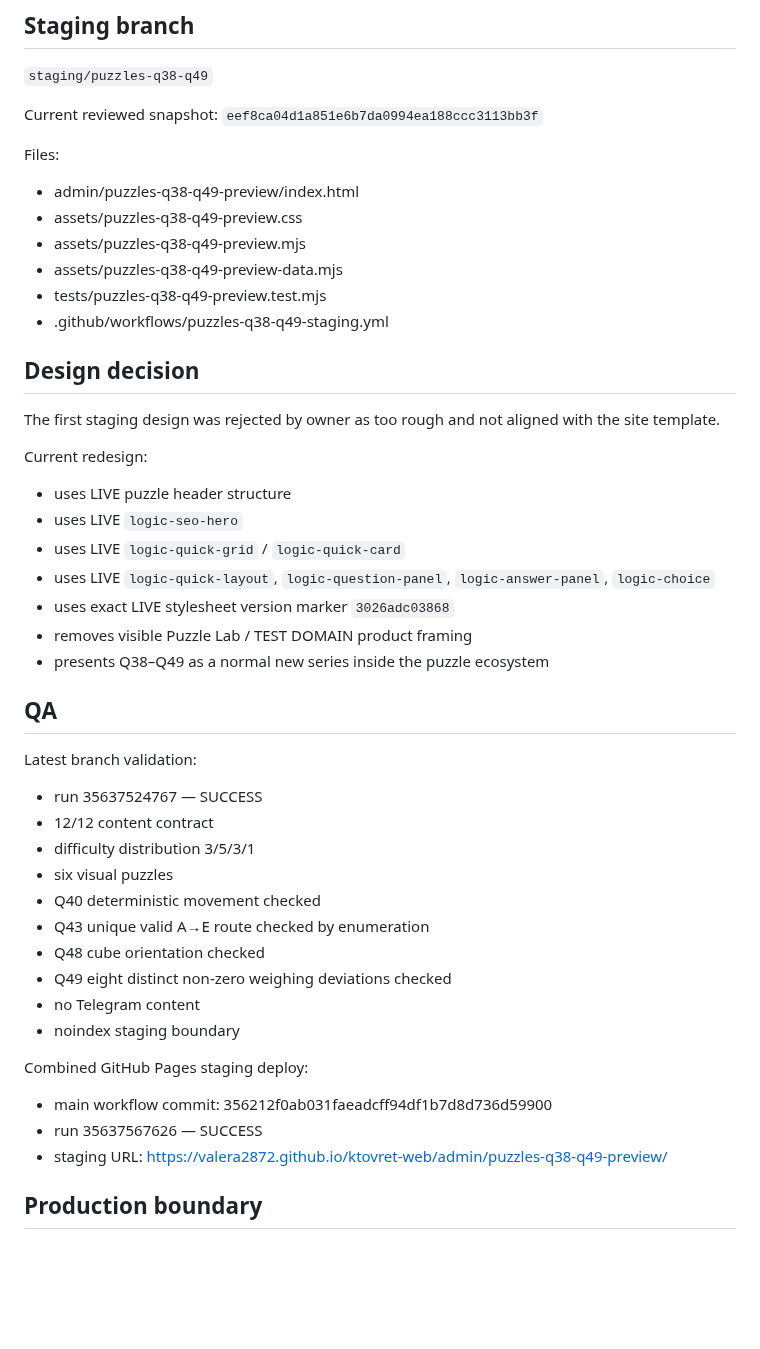
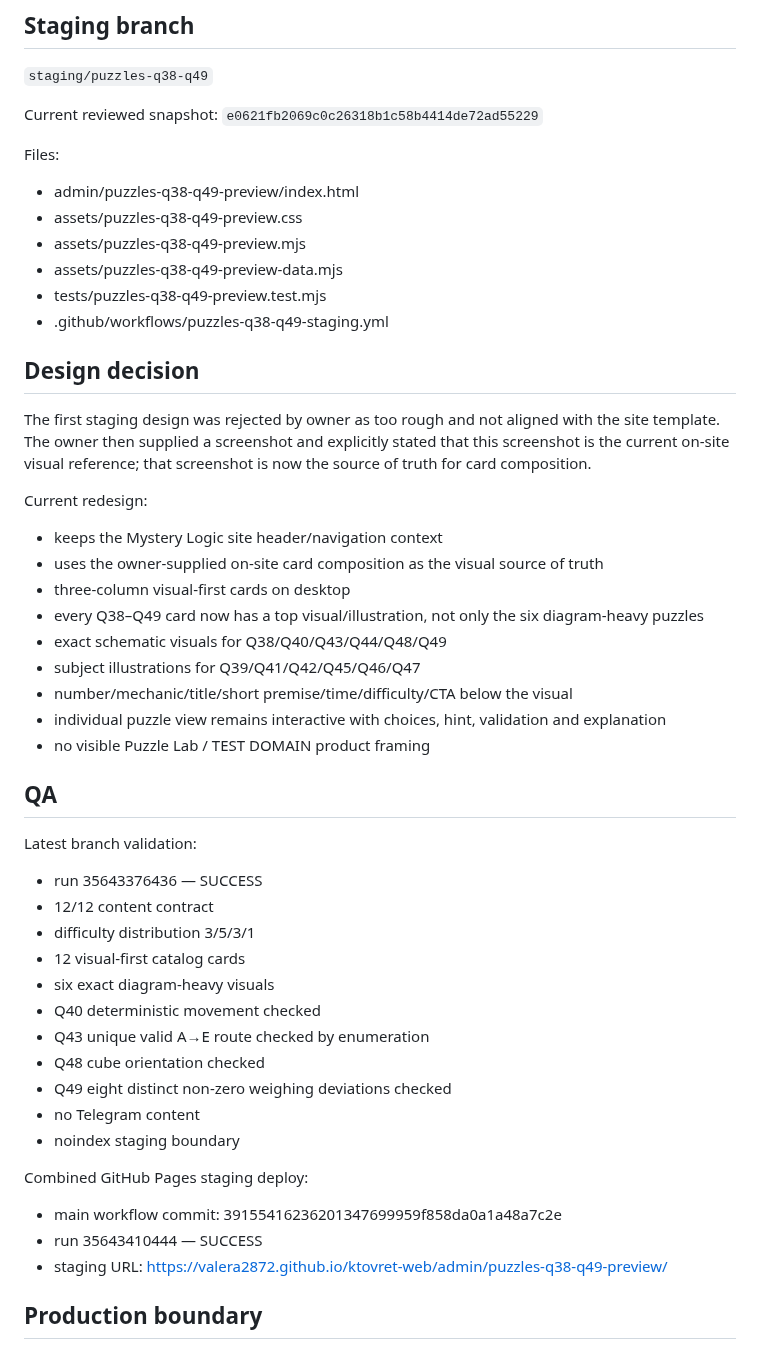
Before and after one commit to valera2872/ktovret-web, a Markdown page: docs/workstreams/puzzles-q38-q49.md, the part around the change. Drawn GitHub-style; blank space fills up the shorter version.

Commit message:
docs: record owner visual reference and visual-first staging

```diff
--- a/docs/workstreams/puzzles-q38-q49.md
+++ b/docs/workstreams/puzzles-q38-q49.md
@@ -47,7 +47,7 @@ The redesign was derived from the exact LIVE /golovolomki-onlayn/ markup and CSS
 `staging/puzzles-q38-q49`
 
 Current reviewed snapshot:
-`eef8ca04d1a851e6b7da0994ea188ccc3113bb3f`
+`e0621fb2069c0c26318b1c58b4414de72ad55229`
 
 Files:
 - admin/puzzles-q38-q49-preview/index.html
@@ -58,23 +58,26 @@ Files:
 - .github/workflows/puzzles-q38-q49-staging.yml
 
 ## Design decision
-The first staging design was rejected by owner as too rough and not aligned with the site template.
+The first staging design was rejected by owner as too rough and not aligned with the site template. The owner then supplied a screenshot and explicitly stated that this screenshot is the current on-site visual reference; that screenshot is now the source of truth for card composition.
 
 Current redesign:
-- uses LIVE puzzle header structure
-- uses LIVE `logic-seo-hero`
-- uses LIVE `logic-quick-grid` / `logic-quick-card`
-- uses LIVE `logic-quick-layout`, `logic-question-panel`, `logic-answer-panel`, `logic-choice`
-- uses exact LIVE stylesheet version marker `3026adc03868`
-- removes visible Puzzle Lab / TEST DOMAIN product framing
-- presents Q38–Q49 as a normal new series inside the puzzle ecosystem
+- keeps the Mystery Logic site header/navigation context
+- uses the owner-supplied on-site card composition as the visual source of truth
+- three-column visual-first cards on desktop
+- every Q38–Q49 card now has a top visual/illustration, not only the six diagram-heavy puzzles
+- exact schematic visuals for Q38/Q40/Q43/Q44/Q48/Q49
+- subject illustrations for Q39/Q41/Q42/Q45/Q46/Q47
+- number/mechanic/title/short premise/time/difficulty/CTA below the visual
+- individual puzzle view remains interactive with choices, hint, validation and explanation
+- no visible Puzzle Lab / TEST DOMAIN product framing
 
 ## QA
 Latest branch validation:
-- run 35637524767 — SUCCESS
+- run 35643376436 — SUCCESS
 - 12/12 content contract
 - difficulty distribution 3/5/3/1
-- six visual puzzles
+- 12 visual-first catalog cards
+- six exact diagram-heavy visuals
 - Q40 deterministic movement checked
 - Q43 unique valid A→E route checked by enumeration
 - Q48 cube orientation checked
@@ -83,8 +86,8 @@ Latest branch validation:
 - noindex staging boundary
 
 Combined GitHub Pages staging deploy:
-- main workflow commit: 356212f0ab031faeadcff94df1b7d8d736d59900
-- run 35637567626 — SUCCESS
+- main workflow commit: 39155416236201347699959f858da0a1a48a7c2e
+- run 35643410444 — SUCCESS
 - staging URL: https://valera2872.github.io/ktovret-web/admin/puzzles-q38-q49-preview/
 
 ## Production boundary
```
